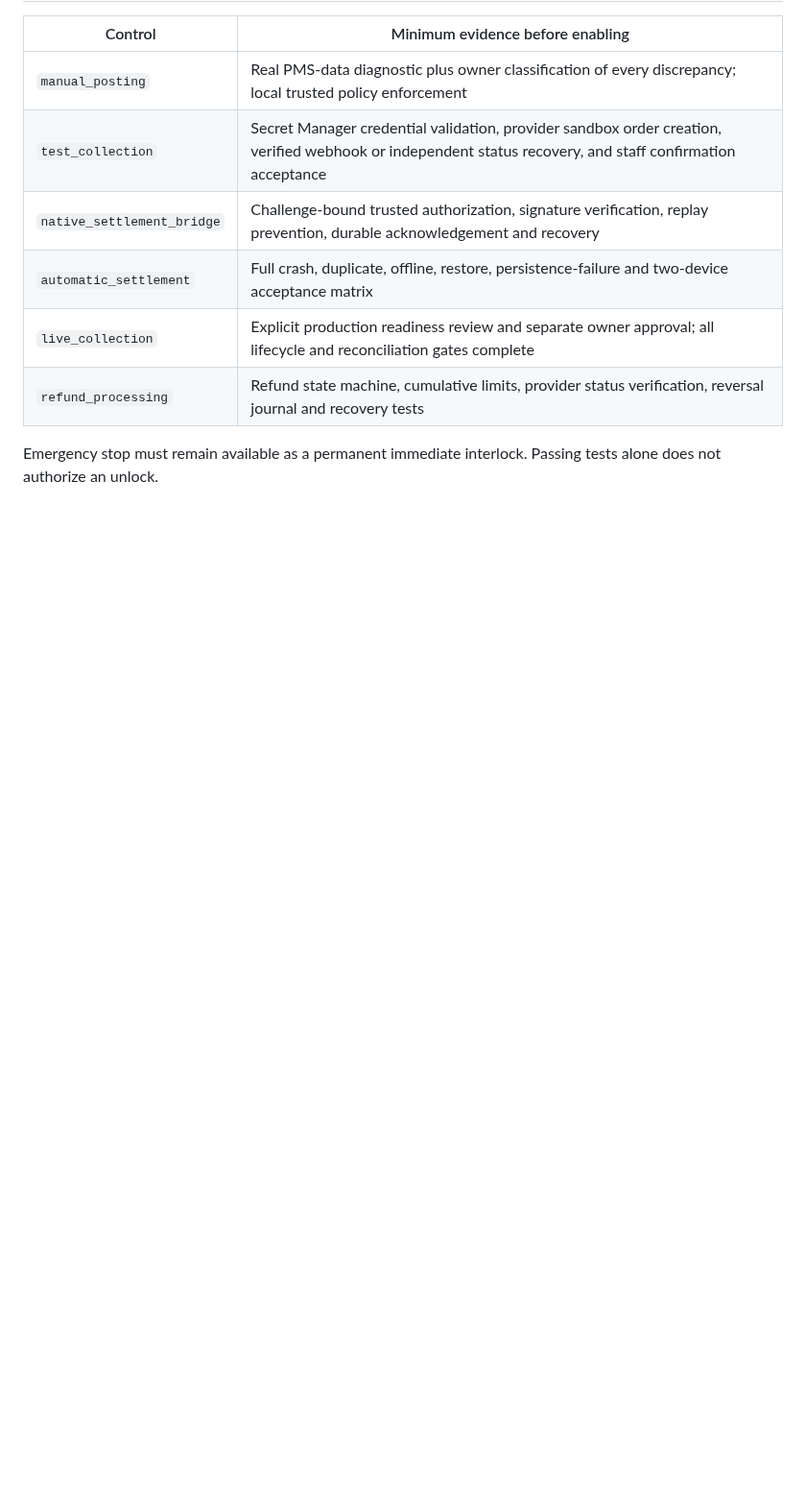
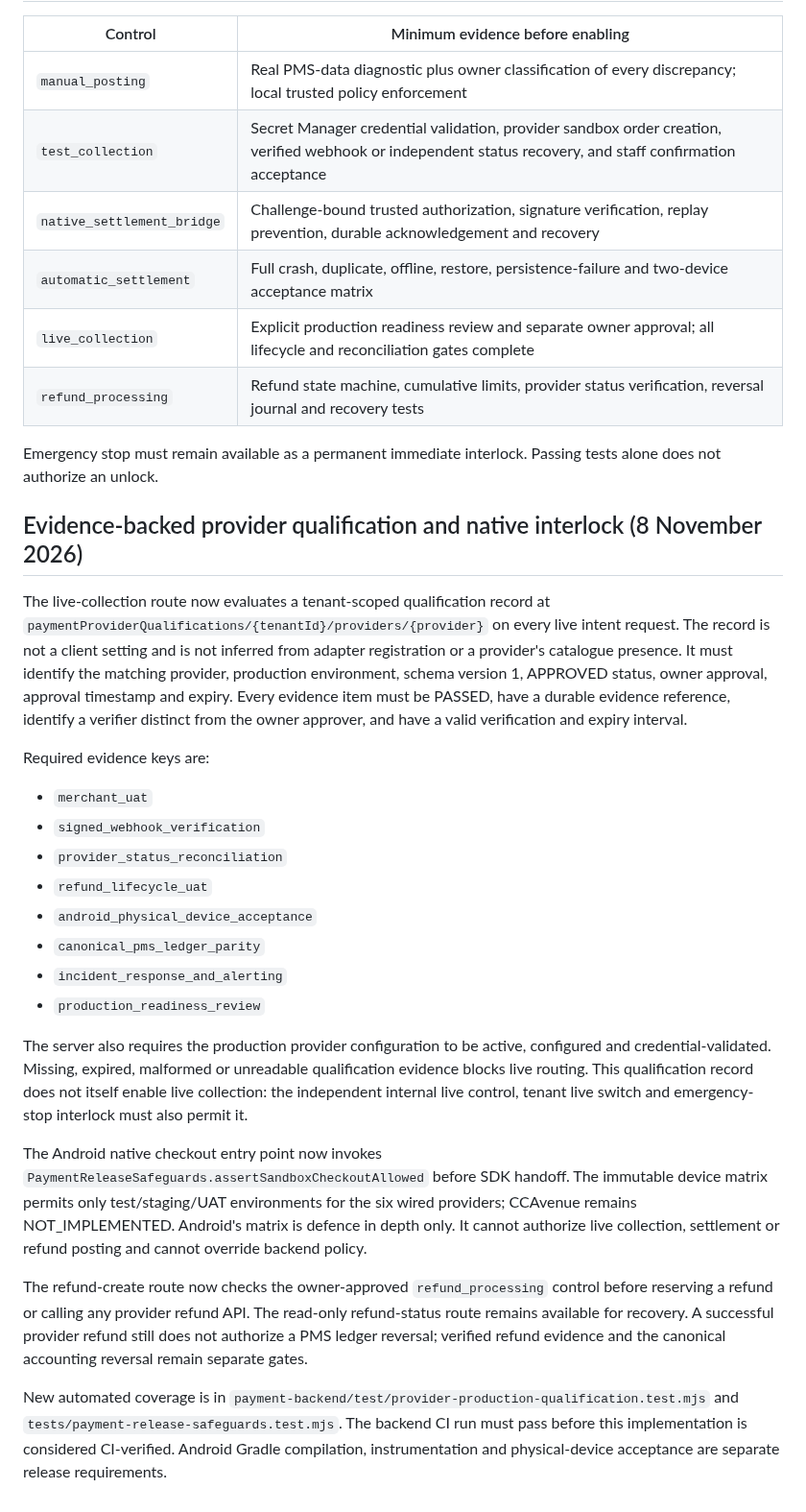
Before and after one commit to Akshayshetye37/Aurelia-apk, a Markdown page: docs/CENTRAL_PAYMENT_CONTROL_PLANE.md, the part around the change. Shown at 96% size. Rendered like a GitHub page; blank space fills up the shorter version.

Commit message:
docs: document evidence-backed payment release safeguards

```diff
--- a/docs/CENTRAL_PAYMENT_CONTROL_PLANE.md
+++ b/docs/CENTRAL_PAYMENT_CONTROL_PLANE.md
@@ -74,3 +74,52 @@ Each update creates a durable record in `paymentControls/{tenantId}/audit/{audit
 | `refund_processing` | Refund state machine, cumulative limits, provider status verification, reversal journal and recovery tests |
 
 Emergency stop must remain available as a permanent immediate interlock. Passing tests alone does not authorize an unlock.
+
+
+## Evidence-backed provider qualification and native interlock (8 November 2026)
+
+The live-collection route now evaluates a tenant-scoped qualification record at
+`paymentProviderQualifications/{tenantId}/providers/{provider}` on every live
+intent request. The record is not a client setting and is not inferred from
+adapter registration or a provider's catalogue presence. It must identify the
+matching provider, production environment, schema version 1, APPROVED status,
+owner approval, approval timestamp and expiry. Every evidence item must be
+PASSED, have a durable evidence reference, identify a verifier distinct from
+the owner approver, and have a valid verification and expiry interval.
+
+Required evidence keys are:
+
+- `merchant_uat`
+- `signed_webhook_verification`
+- `provider_status_reconciliation`
+- `refund_lifecycle_uat`
+- `android_physical_device_acceptance`
+- `canonical_pms_ledger_parity`
+- `incident_response_and_alerting`
+- `production_readiness_review`
+
+The server also requires the production provider configuration to be active,
+configured and credential-validated. Missing, expired, malformed or unreadable
+qualification evidence blocks live routing. This qualification record does
+not itself enable live collection: the independent internal live control,
+tenant live switch and emergency-stop interlock must also permit it.
+
+The Android native checkout entry point now invokes
+`PaymentReleaseSafeguards.assertSandboxCheckoutAllowed` before SDK handoff.
+The immutable device matrix permits only test/staging/UAT environments for
+the six wired providers; CCAvenue remains NOT_IMPLEMENTED. Android's matrix is
+defence in depth only. It cannot authorize live collection, settlement or
+refund posting and cannot override backend policy.
+
+The refund-create route now checks the owner-approved `refund_processing`
+control before reserving a refund or calling any provider refund API. The
+read-only refund-status route remains available for recovery. A successful
+provider refund still does not authorize a PMS ledger reversal; verified
+refund evidence and the canonical accounting reversal remain separate gates.
+
+New automated coverage is in
+`payment-backend/test/provider-production-qualification.test.mjs` and
+`tests/payment-release-safeguards.test.mjs`. The backend CI run must pass
+before this implementation is considered CI-verified. Android Gradle
+compilation, instrumentation and physical-device acceptance are separate
+release requirements.
```
